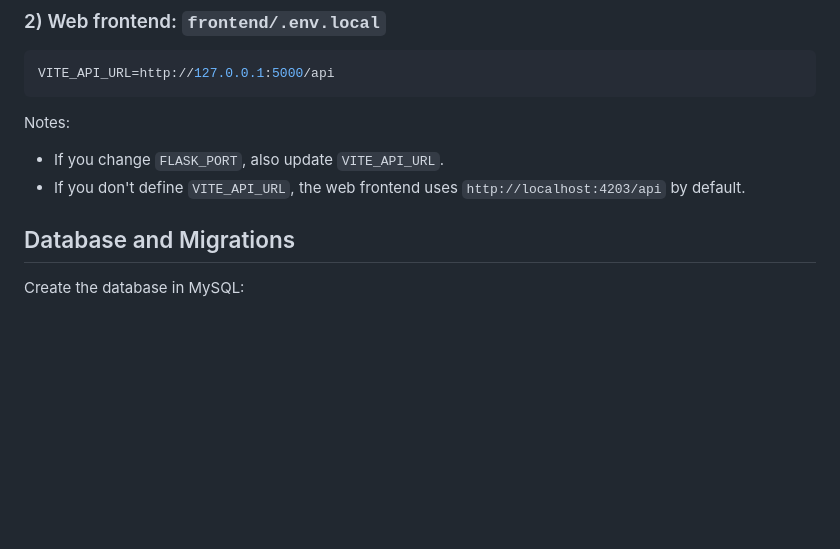
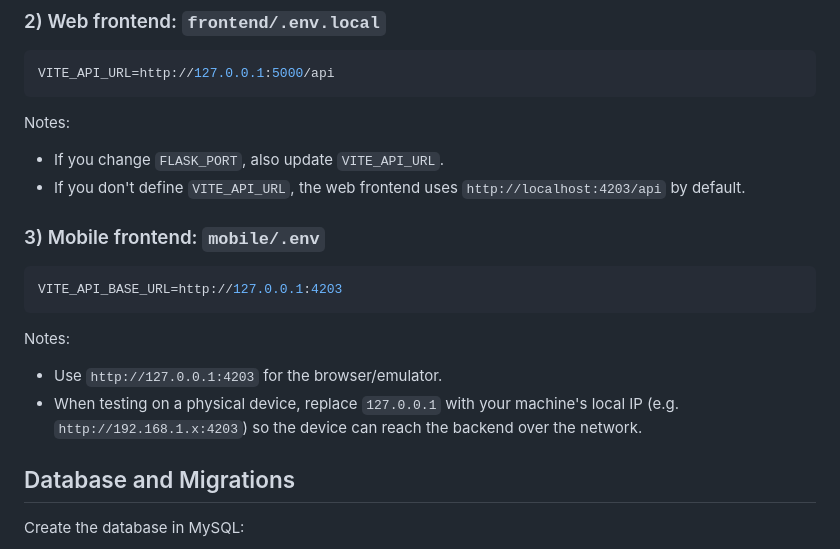
Before and after one commit to Daleth50/mscDesarrolloWeb, a Markdown page: README.md, the part around the change. Rendered like a GitHub page; blank space fills up the shorter version.

Commit message:
docs: add mobile .env configuration section to README

````diff
--- a/README.md
+++ b/README.md
@@ -131,6 +131,16 @@ VITE_API_URL=http://127.0.0.1:5000/api
 Notes:
 - If you change `FLASK_PORT`, also update `VITE_API_URL`.
 - If you don't define `VITE_API_URL`, the web frontend uses `http://localhost:4203/api` by default.
+
+### 3) Mobile frontend: `mobile/.env`
+
+```env
+VITE_API_BASE_URL=http://127.0.0.1:4203
+```
+
+Notes:
+- Use `http://127.0.0.1:4203` for the browser/emulator.
+- When testing on a physical device, replace `127.0.0.1` with your machine's local IP (e.g. `http://192.168.1.x:4203`) so the device can reach the backend over the network.
 
 ## Database and Migrations
 
````
